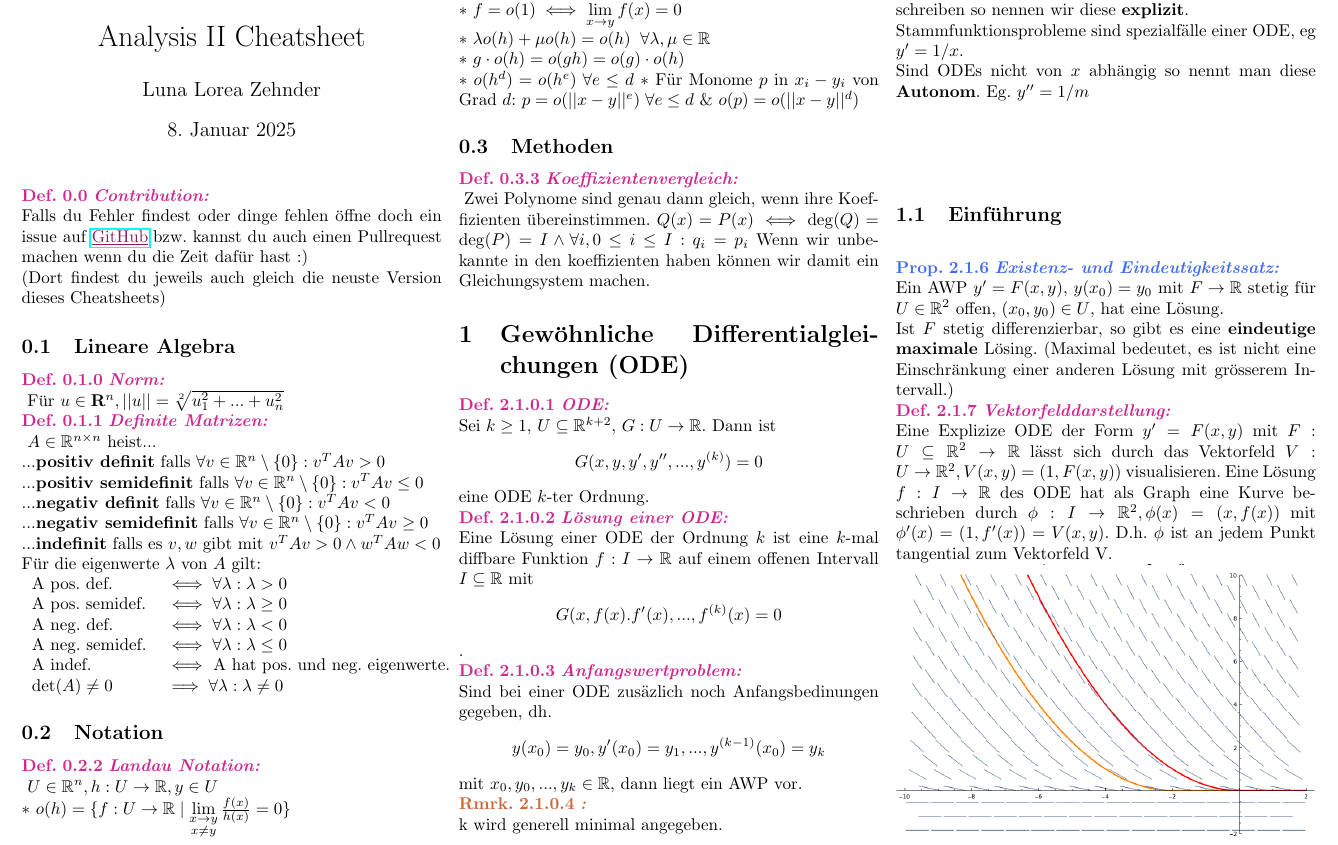
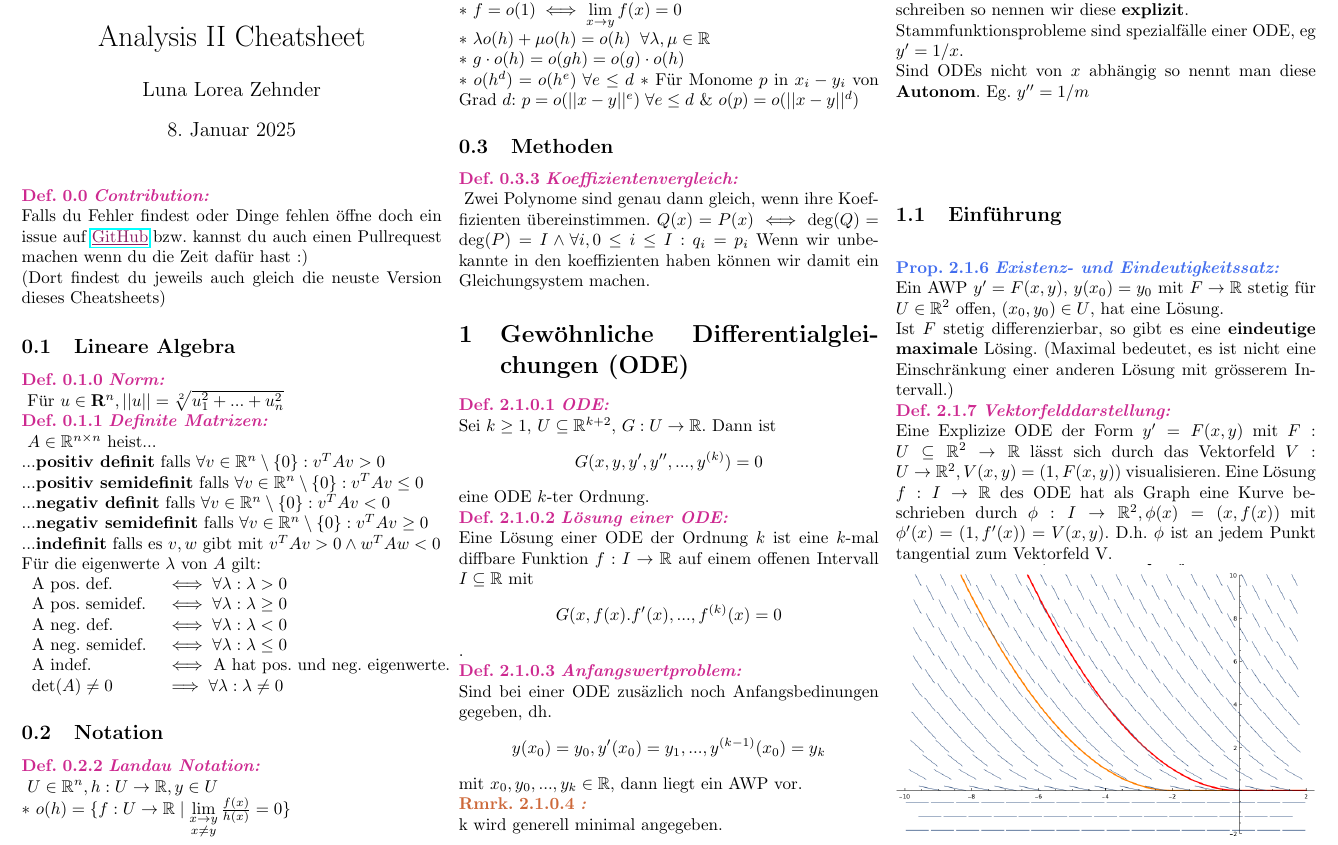
Before and after one commit to LunaLorea/Analysis-II-Cheatsheet, a LaTeX document (cheatsheet.tex): part of page 1 of 5, cut so that both start at the same text. Compiled offline with pdfLaTeX.

Commit message:
Update cheatsheet.tex

```diff
--- a/cheatsheet.tex
+++ b/cheatsheet.tex
@@ -20,7 +20,7 @@
 \begin{multicols*}{3}
   \maketitle % Write Title author and stuff
   \definition{0.0}{Contribution}
-  Falls du Fehler findest oder dinge fehlen öffne doch ein issue auf \color{Maroon4}\href{https://github.com/LunaLorea/Analysis-II-Cheatsheet}{\underline{GitHub}}\color{defaultcolor}  \;bzw. kannst du auch einen Pullrequest machen wenn du die Zeit dafür hast :)\\
+  Falls du Fehler findest oder Dinge fehlen öffne doch ein issue auf \color{Maroon4}\href{https://github.com/LunaLorea/Analysis-II-Cheatsheet}{\underline{GitHub}}\color{defaultcolor}  \;bzw. kannst du auch einen Pullrequest machen wenn du die Zeit dafür hast :)\\
   (Dort findest du jeweils auch gleich die neuste Version dieses Cheatsheets)
   \input{sources/basics.tex}
   \input{sources/gewöhnliche-differentialgleichungen.tex}
```
